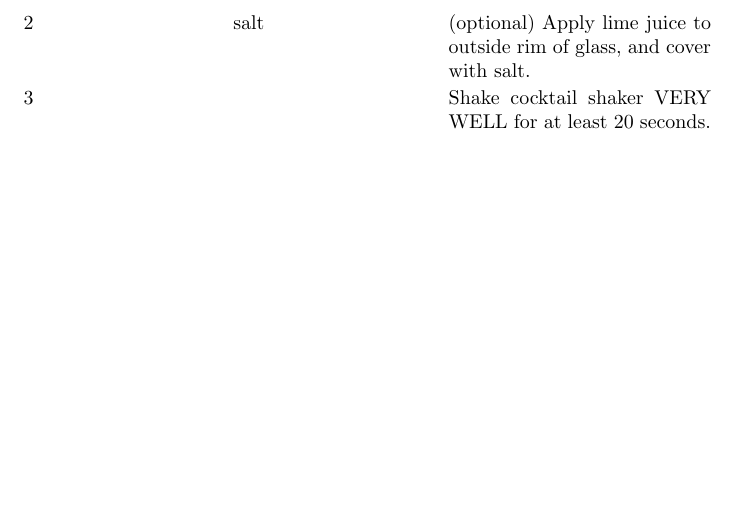
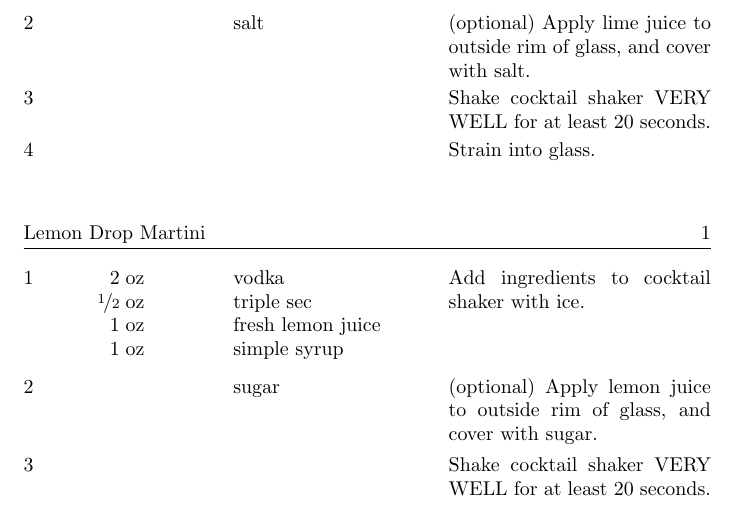
Before and after one commit to wespiard/recipes, a LaTeX document (recipes.tex): part of page 2 of 2, cut so that both start at the same text, the shorter picture padded with empty space. Compiled offline with pdfLaTeX.

Commit message:
Add lemon drop recipe

```diff
--- a/recipes.tex
+++ b/recipes.tex
@@ -26,5 +26,22 @@
   Strain into glass.
 \end{recipe}
 
+\begin{recipe}{Lemon Drop Martini}{1}{}
+  \ing[2]{oz}{vodka}
+  \ing[\fr12]{oz}{triple sec}
+  \ing[1]{oz}{fresh lemon juice}
+  \ing[1]{oz}{simple syrup}
+  Add ingredients to cocktail shaker with ice.
+
+  \ing[]{}{sugar}
+  (optional) Apply lemon juice to outside rim of glass, and cover with sugar.
+
+  \newstep
+  Shake cocktail shaker VERY WELL for at least 20 seconds.
+
+  \newstep
+  Strain into glass.
+\end{recipe}
+
 
 \end{document}
```
Also changed, not shown: recipes.pdf.
